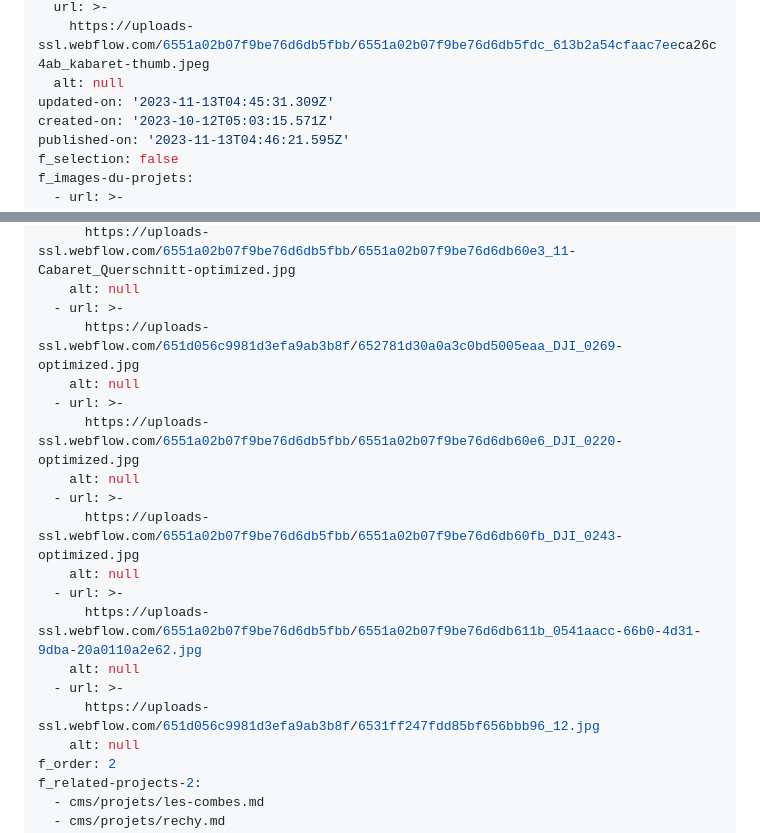
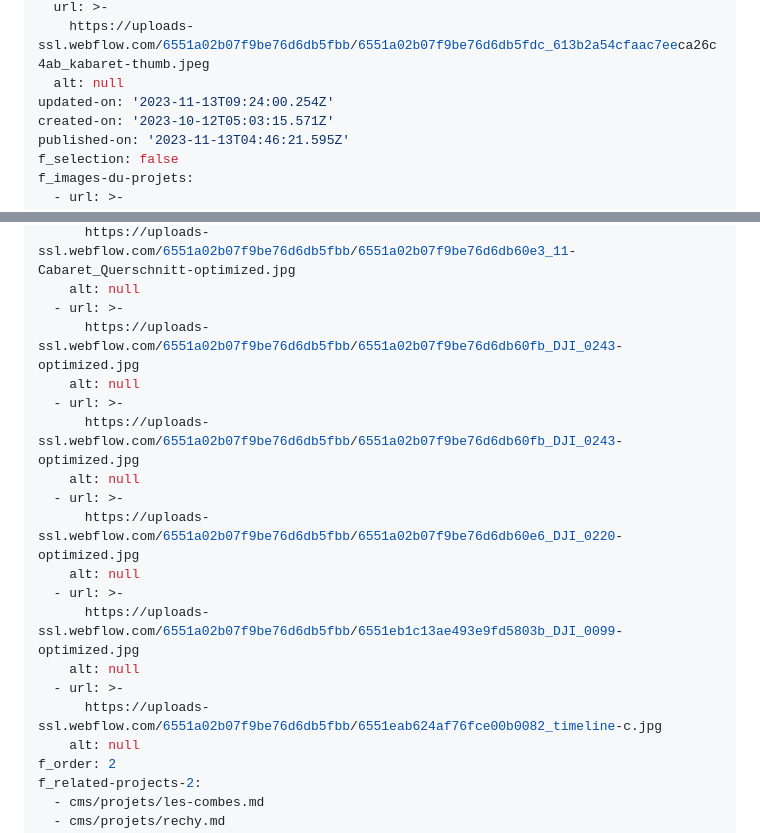
Before and after one commit to anthonysalamin/quatreaplus, a Markdown page: cms/projets/le-kabaret.md, 2 parts joined by grey strips. Drawn GitHub-style.

Commit message:
removed image that were missing

```diff
--- a/cms/projets/le-kabaret.md
+++ b/cms/projets/le-kabaret.md
@@ -17,7 +17,7 @@ f_thumbnail-800-x-800-px-1-1-ratio-jpg-size-max-100-ko:
   url: >-
     https://uploads-ssl.webflow.com/6551a02b07f9be76d6db5fbb/6551a02b07f9be76d6db5fdc_613b2a54cfaac7eeca26c4ab_kabaret-thumb.jpeg
   alt: null
-updated-on: '2023-11-13T04:45:31.309Z'
+updated-on: '2023-11-13T09:24:00.254Z'
 created-on: '2023-10-12T05:03:15.571Z'
 published-on: '2023-11-13T04:46:21.595Z'
 f_selection: false
@@ -41,19 +41,19 @@ f_images-du-projets:
       https://uploads-ssl.webflow.com/6551a02b07f9be76d6db5fbb/6551a02b07f9be76d6db60e3_11-Cabaret_Querschnitt-optimized.jpg
     alt: null
   - url: >-
-      https://uploads-ssl.webflow.com/651d056c9981d3efa9ab3b8f/652781d30a0a3c0bd5005eaa_DJI_0269-optimized.jpg
+      https://uploads-ssl.webflow.com/6551a02b07f9be76d6db5fbb/6551a02b07f9be76d6db60fb_DJI_0243-optimized.jpg
+    alt: null
+  - url: >-
+      https://uploads-ssl.webflow.com/6551a02b07f9be76d6db5fbb/6551a02b07f9be76d6db60fb_DJI_0243-optimized.jpg
     alt: null
   - url: >-
       https://uploads-ssl.webflow.com/6551a02b07f9be76d6db5fbb/6551a02b07f9be76d6db60e6_DJI_0220-optimized.jpg
     alt: null
   - url: >-
-      https://uploads-ssl.webflow.com/6551a02b07f9be76d6db5fbb/6551a02b07f9be76d6db60fb_DJI_0243-optimized.jpg
+      https://uploads-ssl.webflow.com/6551a02b07f9be76d6db5fbb/6551eb1c13ae493e9fd5803b_DJI_0099-optimized.jpg
     alt: null
   - url: >-
-      https://uploads-ssl.webflow.com/6551a02b07f9be76d6db5fbb/6551a02b07f9be76d6db611b_0541aacc-66b0-4d31-9dba-20a0110a2e62.jpg
-    alt: null
-  - url: >-
-      https://uploads-ssl.webflow.com/651d056c9981d3efa9ab3b8f/6531ff247fdd85bf656bbb96_12.jpg
+      https://uploads-ssl.webflow.com/6551a02b07f9be76d6db5fbb/6551eab624af76fce00b0082_timeline-c.jpg
     alt: null
 f_order: 2
 f_related-projects-2:
```
